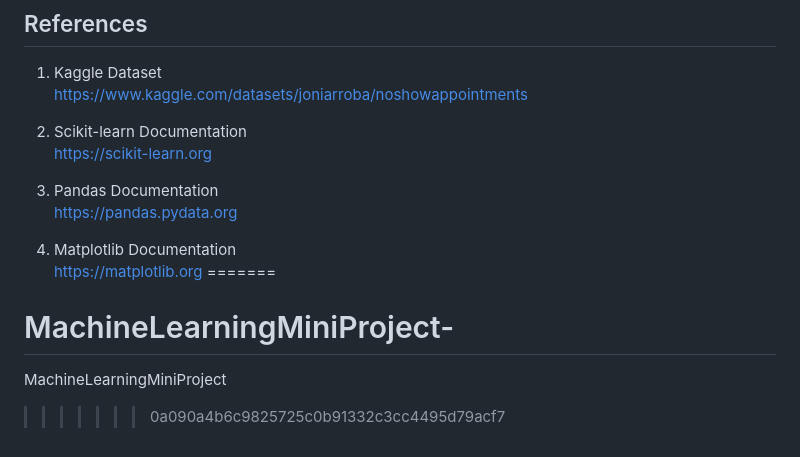
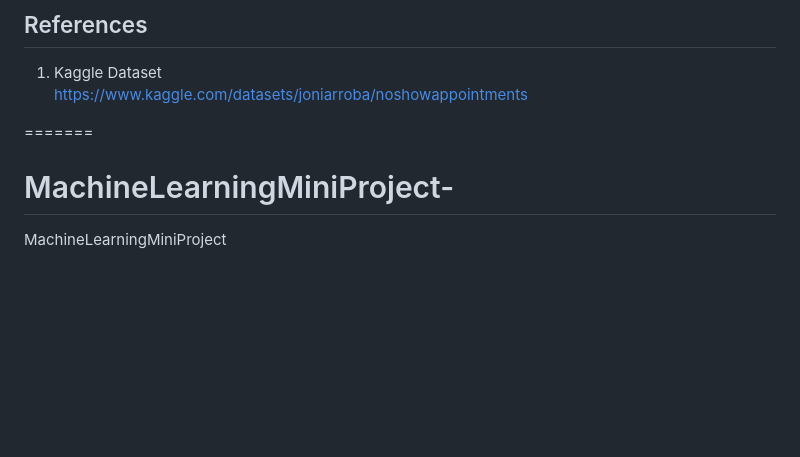
Before and after one commit to athirasivadas94-glitch/MachineLearningMiniProject-, a Markdown page: README.md, the part around the change. Rendered like a GitHub page; blank space fills up the shorter version.

```diff
--- a/README.md
+++ b/README.md
@@ -159,15 +159,6 @@ miss their appointments.
 1.  Kaggle Dataset\
     https://www.kaggle.com/datasets/joniarroba/noshowappointments
 
-2.  Scikit-learn Documentation\
-    https://scikit-learn.org
-
-3.  Pandas Documentation\
-    https://pandas.pydata.org
-
-4.  Matplotlib Documentation\
-    https://matplotlib.org
 =======
 # MachineLearningMiniProject-
 MachineLearningMiniProject
->>>>>>> 0a090a4b6c9825725c0b91332c3cc4495d79acf7
```
